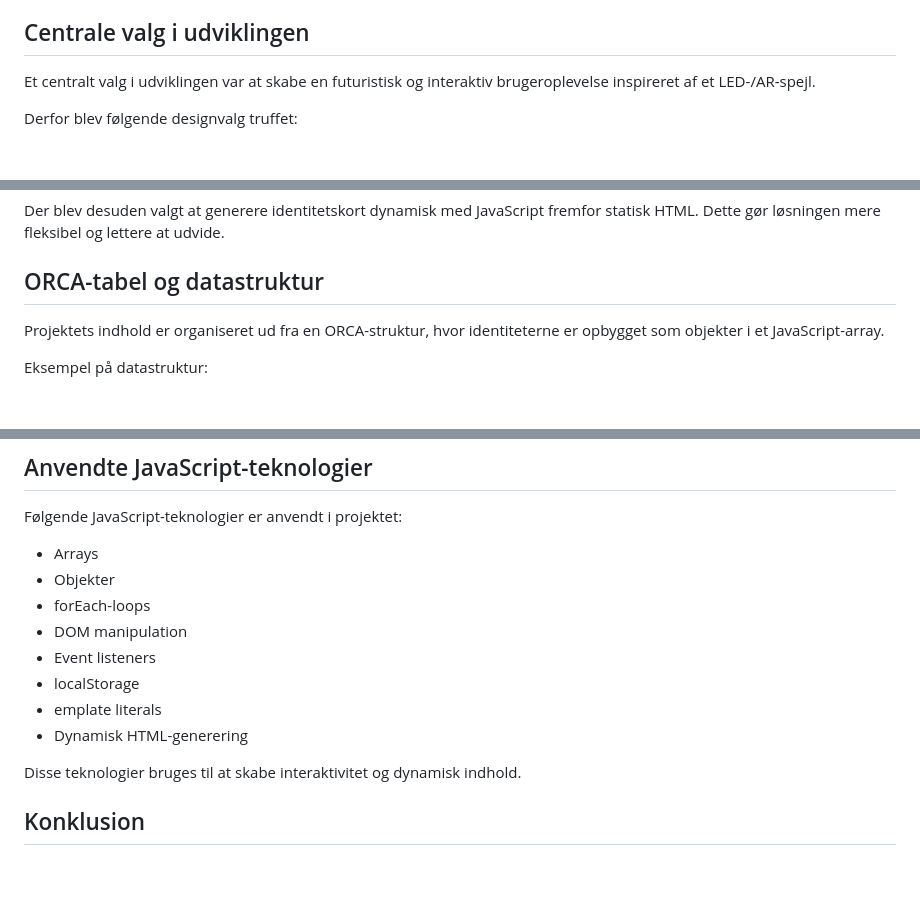
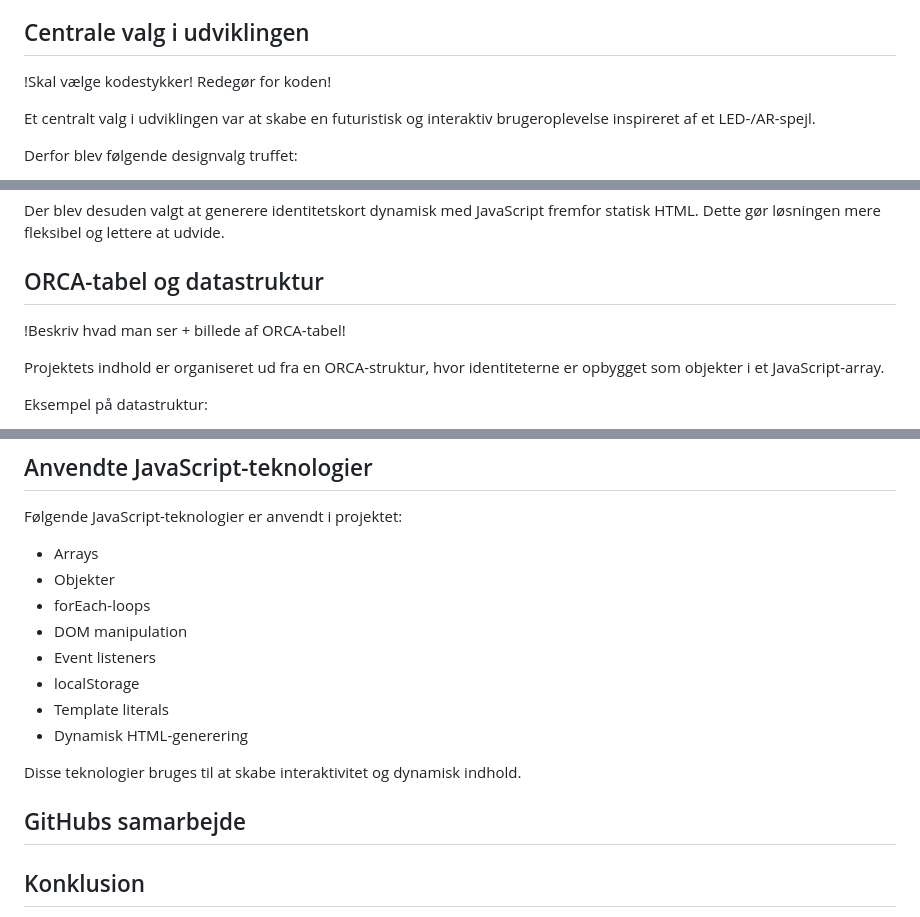
Before and after one commit to Lauramarie1612/eksamen-ovartaci-ar-spejl, a Markdown page: README.md, 3 parts joined by grey strips. Drawn GitHub-style; blank space fills up the shorter version.

Commit message:
Ting vi skal skrive i README filen

```diff
--- a/README.md
+++ b/README.md
@@ -85,6 +85,8 @@ Eksempler:
 
 ## Centrale valg i udviklingen
 
+!Skal vælge kodestykker! Redegør for koden!
+
 Et centralt valg i udviklingen var at skabe en futuristisk og interaktiv brugeroplevelse inspireret af et LED-/AR-spejl.
 
 Derfor blev følgende designvalg truffet:
@@ -99,6 +101,7 @@ Derfor blev følgende designvalg truffet:
 Der blev desuden valgt at generere identitetskort dynamisk med JavaScript fremfor statisk HTML. Dette gør løsningen mere fleksibel og lettere at udvide.
 
 ## ORCA-tabel og datastruktur
+!Beskriv hvad man ser + billede af ORCA-tabel!
 
 Projektets indhold er organiseret ud fra en ORCA-struktur, hvor identiteterne er opbygget som objekter i et JavaScript-array.
 
@@ -142,11 +145,14 @@ Følgende JavaScript-teknologier er anvendt i projektet:
 - DOM manipulation
 - Event listeners
 - localStorage
-- emplate literals
+- Template literals
 - Dynamisk HTML-generering
 
 Disse teknologier bruges til at skabe interaktivitet og dynamisk indhold.
 
+## GitHubs samarbejde
+
+
 ## Konklusion
 
 Projektet kombinerer HTML, CSS og JavaScript i en interaktiv prototype med fokus på brugeroplevelse, identitet og digital formidling. Der er arbejdet med både æstetik, funktionalitet og dynamisk indhold for at skabe en immersiv oplevelse inspireret af Ovartacis univers.
```
